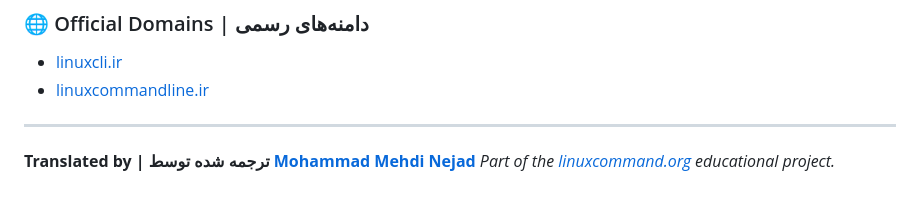
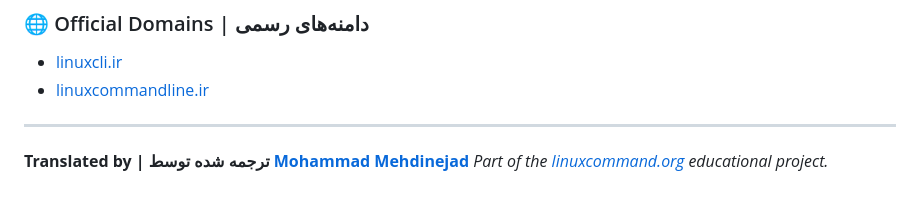
Before and after one commit to linux-command-line/linux-command-line, a Markdown page: README.md, the part around one of its changes. Drawn GitHub-style.

```diff
--- a/README.md
+++ b/README.md
@@ -78,5 +78,5 @@ No, basic computer knowledge is enough. All technical concepts are explained.
 - [linuxcommandline.ir](https://linuxcommandline.ir)
 
 ---
-**Translated by | ترجمه شده توسط [Mohammad Mehdi Nejad](https://mohammadmehdinejad.ir)**
+**Translated by | ترجمه شده توسط [Mohammad Mehdinejad](https://mohammadmehdinejad.ir)**
 *Part of the [linuxcommand.org](https://linuxcommand.org/) educational project.*
```
Also changed, not shown: other parts of README.md (+1 -1 lines).
